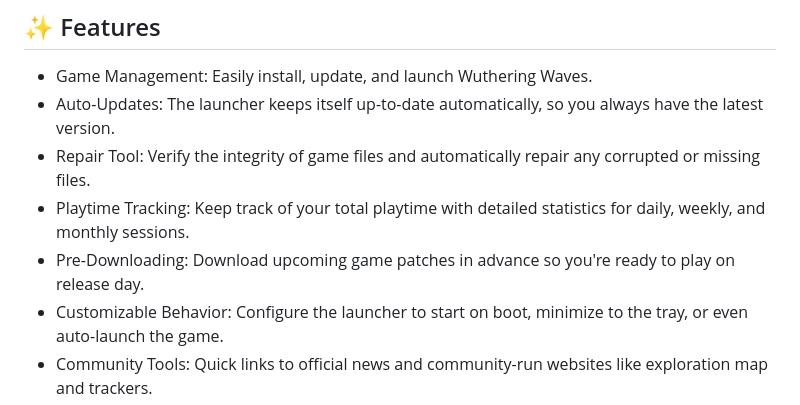
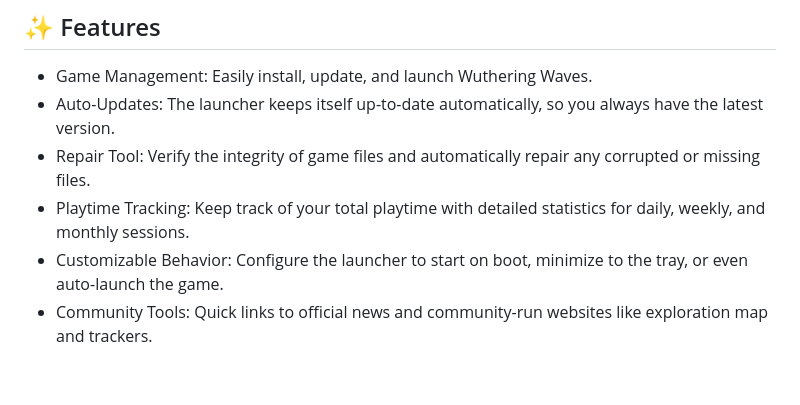
Before and after one commit to Cheu3172/Peebify-Launcher, a Markdown page: README.md, the part around the change. Rendered like a GitHub page; blank space fills up the shorter version.

```diff
--- a/README.md
+++ b/README.md
@@ -21,7 +21,6 @@ Peebify is an alternative launcher for the game Wuthering Waves, created out of
 - Auto-Updates: The launcher keeps itself up-to-date automatically, so you always have the latest version.
 - Repair Tool: Verify the integrity of game files and automatically repair any corrupted or missing files.
 - Playtime Tracking: Keep track of your total playtime with detailed statistics for daily, weekly, and monthly sessions.
-- Pre-Downloading: Download upcoming game patches in advance so you're ready to play on release day.
 - Customizable Behavior: Configure the launcher to start on boot, minimize to the tray, or even auto-launch the game.
 - Community Tools: Quick links to official news and community-run websites like exploration map and trackers.
 ## 🚀 Installation
```
